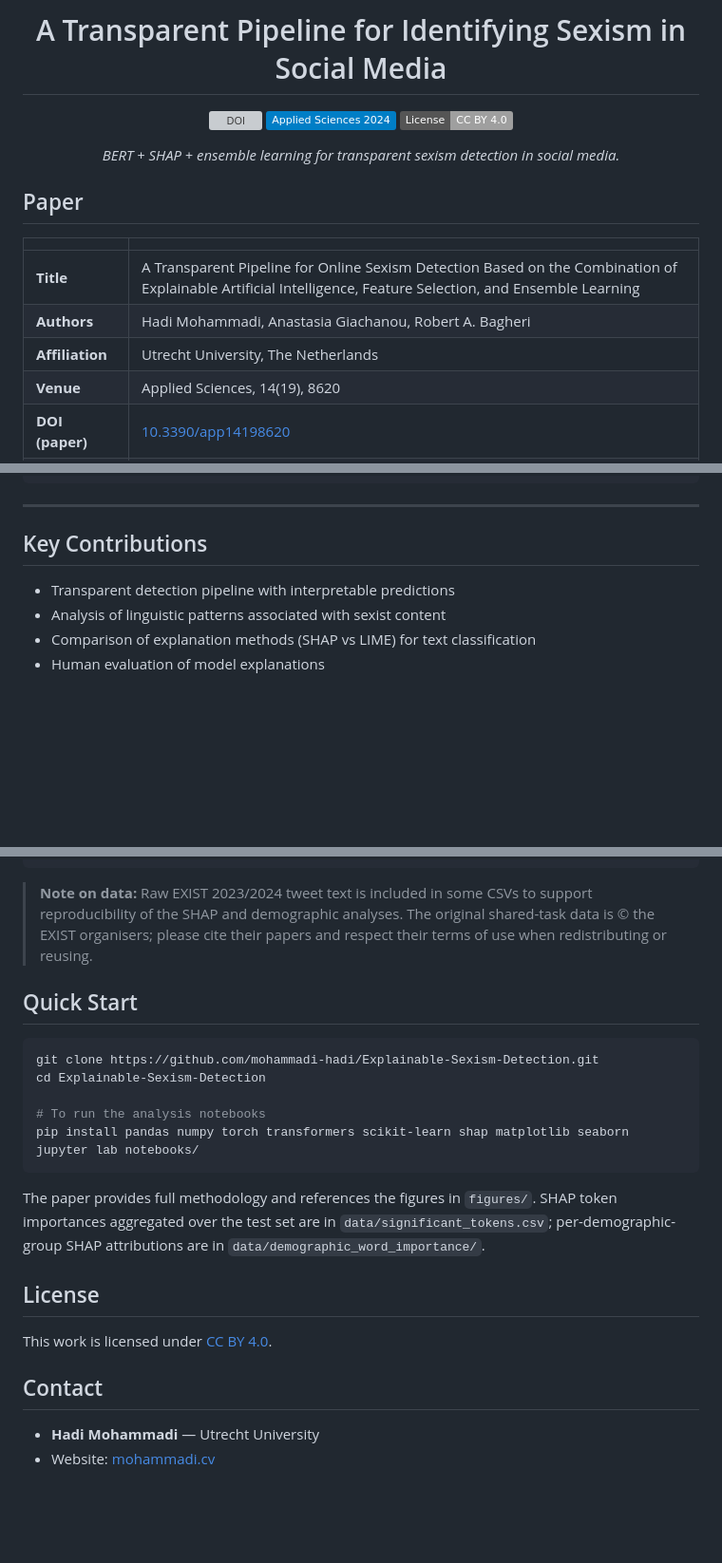
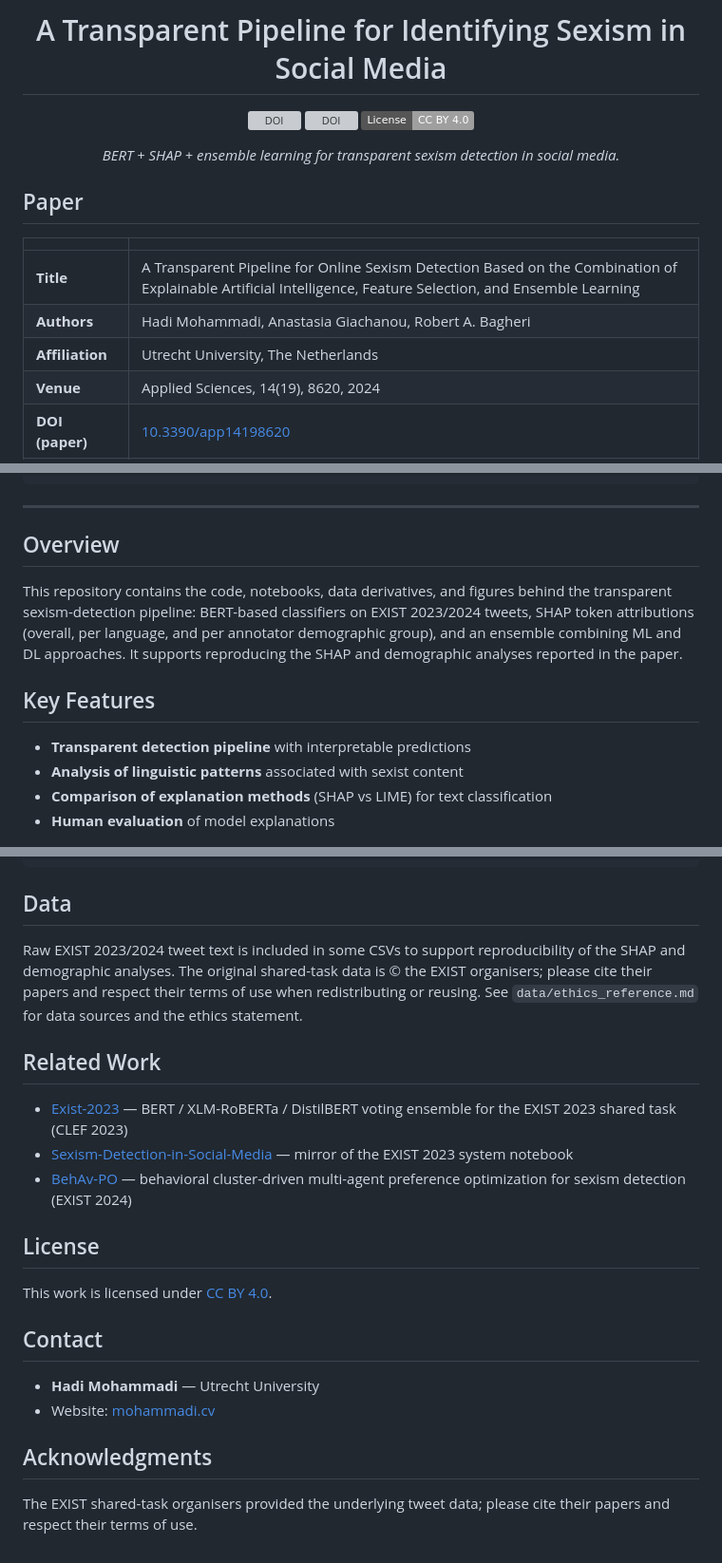
Before and after one commit to mohammadi-hadi/Explainable-Sexism-Detection, a Markdown page: README.md, 3 parts joined by grey strips. Shown at 95% size. Rendered like a GitHub page; badges without logos; blank space fills up the shorter version; grey boxes are pictures that could not be loaded.

Commit message:
Standardize README layout

````diff
--- a/README.md
+++ b/README.md
@@ -3,8 +3,8 @@
 # A Transparent Pipeline for Identifying Sexism in Social Media
 
 [![DOI](https://zenodo.org/badge/DOI/10.5281/zenodo.20091834.svg)](https://doi.org/10.5281/zenodo.20091834)
-[![Applied Sciences 2024](https://img.shields.io/badge/Applied%20Sciences%202024-blue.svg)](https://doi.org/10.3390/app14198620)
-[![License: CC-BY-4.0](https://img.shields.io/badge/License-CC%20BY%204.0-lightgrey.svg)](LICENSE)
+[![DOI](https://img.shields.io/badge/DOI-10.3390%2Fapp14198620-blue.svg)](https://doi.org/10.3390/app14198620)
+[![License: CC BY 4.0](https://img.shields.io/badge/License-CC%20BY%204.0-lightgrey.svg)](LICENSE)
 
 *BERT + SHAP + ensemble learning for transparent sexism detection in social media.*
 
@@ -17,7 +17,7 @@
 | **Title**        | A Transparent Pipeline for Online Sexism Detection Based on the Combination of Explainable Artificial Intelligence, Feature Selection, and Ensemble Learning |
 | **Authors**      | Hadi Mohammadi, Anastasia Giachanou, Robert A. Bagheri |
 | **Affiliation**  | Utrecht University, The Netherlands |
-| **Venue**        | Applied Sciences, 14(19), 8620 |
+| **Venue**        | Applied Sciences, 14(19), 8620, 2024 |
 | **DOI (paper)**  | [10.3390/app14198620](https://doi.org/10.3390/app14198620) |
 | **Code archive** | [10.5281/zenodo.20091834](https://doi.org/10.5281/zenodo.20091834) (this repository, snapshot v1.0-thesis) |
 
@@ -54,12 +54,16 @@ If you use this code or data, please cite **both** the paper and this code archi
 
 ---
 
-## Key Contributions
+## Overview
 
-- Transparent detection pipeline with interpretable predictions
-- Analysis of linguistic patterns associated with sexist content
-- Comparison of explanation methods (SHAP vs LIME) for text classification
-- Human evaluation of model explanations
+This repository contains the code, notebooks, data derivatives, and figures behind the transparent sexism-detection pipeline: BERT-based classifiers on EXIST 2023/2024 tweets, SHAP token attributions (overall, per language, and per annotator demographic group), and an ensemble combining ML and DL approaches. It supports reproducing the SHAP and demographic analyses reported in the paper.
+
+## Key Features
+
+- **Transparent detection pipeline** with interpretable predictions
+- **Analysis of linguistic patterns** associated with sexist content
+- **Comparison of explanation methods** (SHAP vs LIME) for text classification
+- **Human evaluation** of model explanations
 
 <div align="center">
 <img src="figures/model.png" alt="Model Architecture" width="500"/>
@@ -118,20 +135,15 @@ Explainable-Sexism-Detection/
     └── EDA1.png … EDA6.png                       # Exploratory data analysis
 ```
 
-> **Note on data:** Raw EXIST 2023/2024 tweet text is included in some CSVs to support reproducibility of the SHAP and demographic analyses. The original shared-task data is © the EXIST organisers; please cite their papers and respect their terms of use when redistributing or reusing.
+## Data
 
-## Quick Start
+Raw EXIST 2023/2024 tweet text is included in some CSVs to support reproducibility of the SHAP and demographic analyses. The original shared-task data is © the EXIST organisers; please cite their papers and respect their terms of use when redistributing or reusing. See `data/ethics_reference.md` for data sources and the ethics statement.
 
-```bash
-git clone https://github.com/mohammadi-hadi/Explainable-Sexism-Detection.git
-cd Explainable-Sexism-Detection
+## Related Work
 
-# To run the analysis notebooks
-pip install pandas numpy torch transformers scikit-learn shap matplotlib seaborn
-jupyter lab notebooks/
-```
-
-The paper provides full methodology and references the figures in `figures/`. SHAP token importances aggregated over the test set are in `data/significant_tokens.csv`; per-demographic-group SHAP attributions are in `data/demographic_word_importance/`.
+- [Exist-2023](https://github.com/mohammadi-hadi/Exist-2023) — BERT / XLM-RoBERTa / DistilBERT voting ensemble for the EXIST 2023 shared task (CLEF 2023)
+- [Sexism-Detection-in-Social-Media](https://github.com/mohammadi-hadi/Sexism-Detection-in-Social-Media) — mirror of the EXIST 2023 system notebook
+- [BehAv-PO](https://github.com/mohammadi-hadi/BehAv-PO) — behavioral cluster-driven multi-agent preference optimization for sexism detection (EXIST 2024)
 
 ## License
 
@@ -141,3 +153,7 @@ This work is licensed under [CC BY 4.0](https://creativecommons.org/licenses/by/
 
 - **Hadi Mohammadi** — Utrecht University
 - Website: [mohammadi.cv](https://mohammadi.cv)
+
+## Acknowledgments
+
+The EXIST shared-task organisers provided the underlying tweet data; please cite their papers and respect their terms of use.
````
Also changed, not shown: other parts of README.md (+13 -0 lines).
